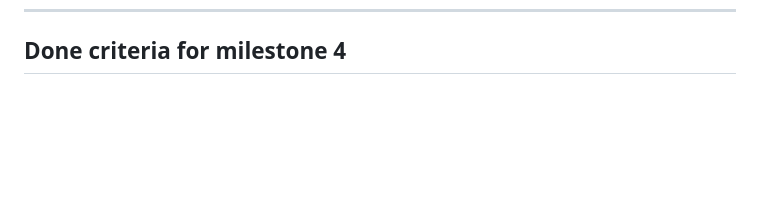
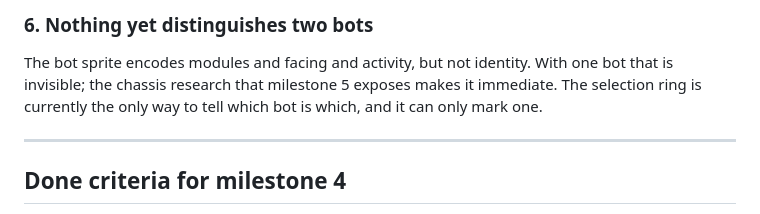
Before and after one commit to Bonjorno2/Automatoi, a Markdown page: docs/plans/2026-09-15-milestone-4-renderer.md, the part around one of its changes. Rendered like a GitHub page; blank space fills up the shorter version.

```diff
--- a/docs/plans/2026-09-15-milestone-4-renderer.md
+++ b/docs/plans/2026-09-15-milestone-4-renderer.md
@@ -580,3 +661,12 @@ git commit -m "docs: milestone 4 playtest findings"
+### 6. Nothing yet distinguishes two bots
+
+The bot sprite encodes modules and facing and activity, but not identity. With
+one bot that is invisible; the chassis research that milestone 5 exposes makes
+it immediate. The selection ring is currently the only way to tell which bot is
+which, and it can only mark one.
+
+---
+
 ## Done criteria for milestone 4
 
 - `npm test` passes, with milestones 1–3's **164 tests unedited**.
```
Also changed, not shown: other parts of docs/plans/2026-09-15-milestone-4-renderer.md (+81 -0 lines).
